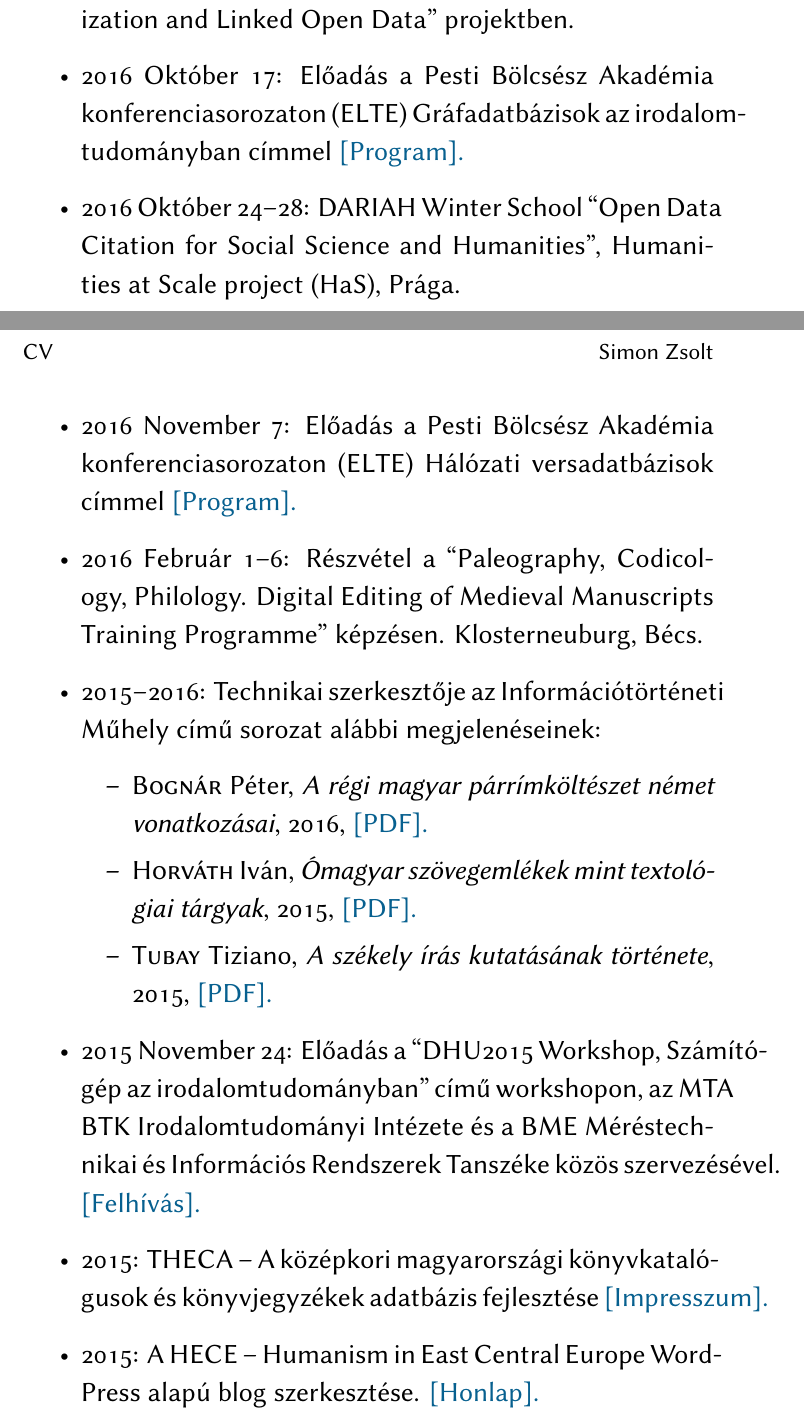
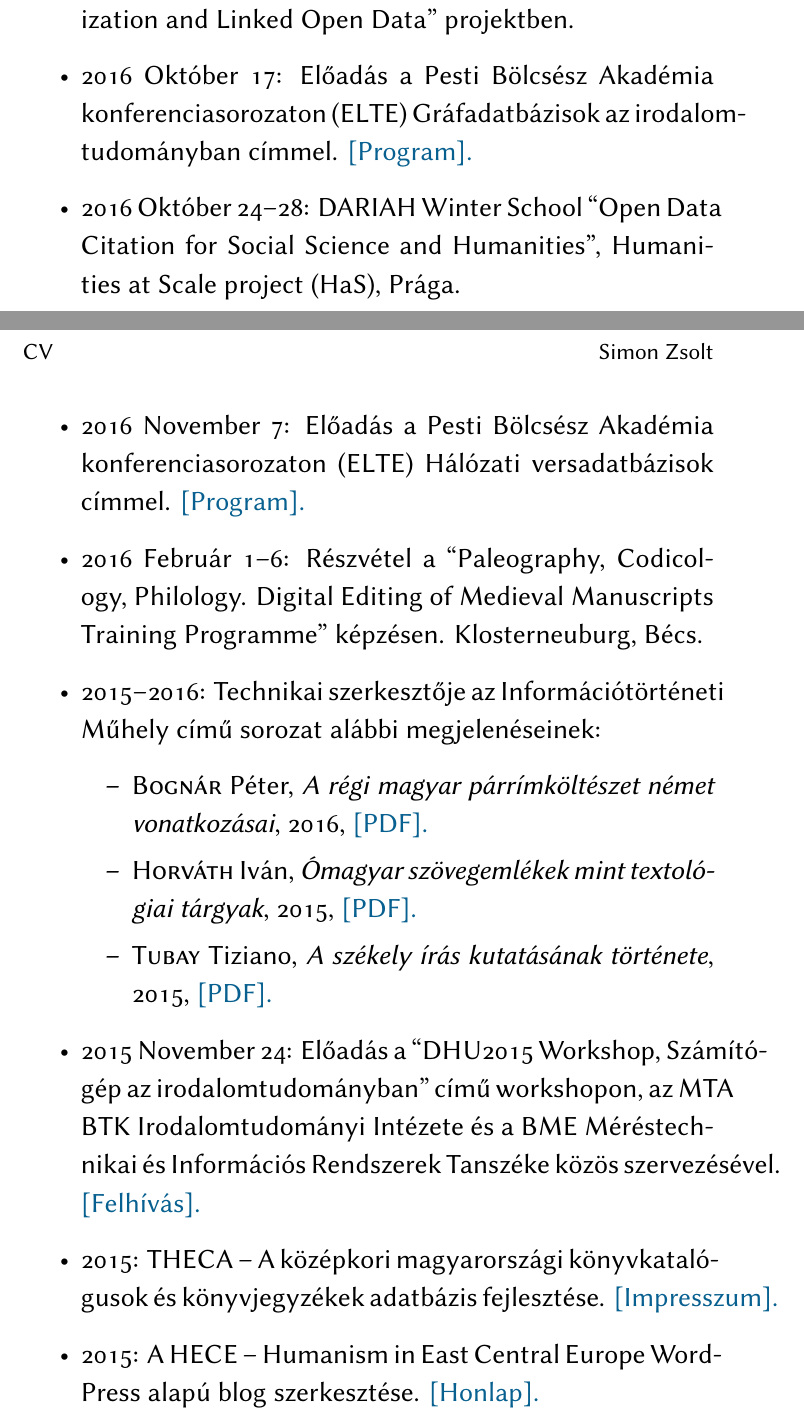
Before and after one commit to simonzsolt/cv, a LaTeX document (simon_zsolt_display_hu.tex): two parts of pages 1 and 2 of 3, joined at a grey line, cut so that both start at the same text. Compiled offline with XeLaTeX.

Commit message:
punctuation

```diff
--- a/simon_zsolt_display_hu.tex
+++ b/simon_zsolt_display_hu.tex
@@ -63,7 +63,7 @@ Tudományos és szakmai tevékenységek
   \item{ 2017-től közreműködő a  ``POSTDATA – Poetry Standardization and Linked
        Open Data'' projektben. }
   \item{ 2016 Október 17: Előadás a Pesti Bölcsész Akadémia konferenciasorozaton (ELTE)
-          Gráfadatbázisok az irodalomtudományban címmel
+          Gráfadatbázisok az irodalomtudományban címmel.
           \href{http://pestibolcseszakademia.blog.hu/2016/10/04/digitalis\_bolcseszet\_szovegen\_innen\_es\_tul\_marothy\_szilvia\_es\_simon\_zsolt\_kurzusa}
           {[Program].}
         }
@@ -71,7 +71,7 @@ Tudományos és szakmai tevékenységek
           Citation for Social Science and Humanities'', Humanities at Scale project (HaS),
           Prága. }
   \item{ 2016 November 7: Előadás a Pesti Bölcsész Akadémia konferenciasorozaton (ELTE)
-        Hálózati versadatbázisok címmel
+        Hálózati versadatbázisok címmel.
         \href
           {http://pestibolcseszakademia.blog.hu/2016/10/04/digitalis\_bolcseszet\_szovegen\_innen\_es\_tul\_marothy\_szilvia\_es\_simon\_zsolt\_kurzusa}
           {[Program].}
@@ -104,7 +104,7 @@ Tudományos és szakmai tevékenységek
       {htp://dhu2015.mit.bme.hu/felhivas}
       {[Felhívás].}
   }
-  \item{ 2015: THECA – A középkori magyarországi könyvkatalógusok és könyvjegyzékek adatbázis fejlesztése
+  \item{ 2015: THECA – A középkori magyarországi könyvkatalógusok és könyvjegyzékek adatbázis fejlesztése.
     \href
       {http://hece.elte.hu/index.php/theca/}
       {[Impresszum].}
```
Also changed, not shown: simon_zsolt_display_hu.pdf.
